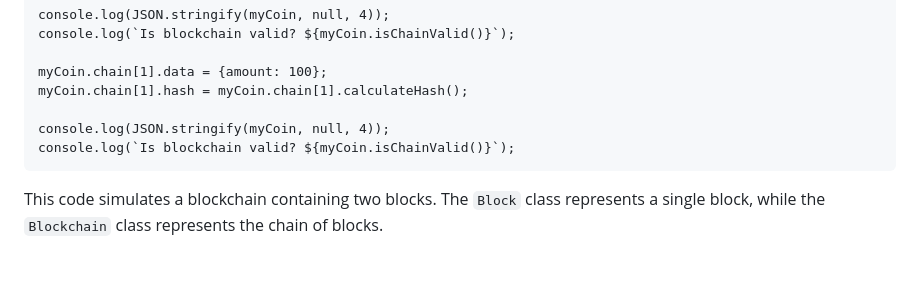
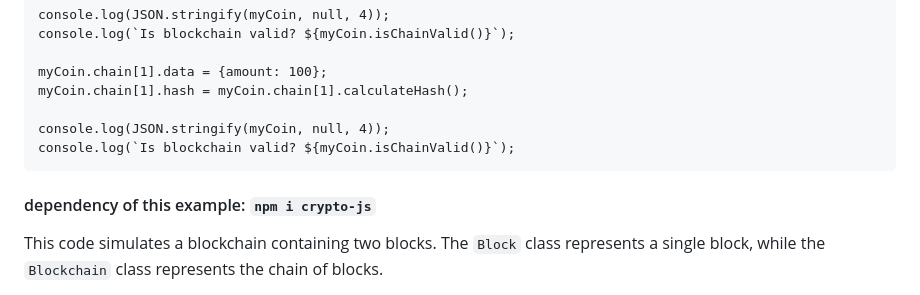
Before and after one commit to mosi-sol/shell, a Markdown page: Blockchain Simulator/readme.md, the part around the change. GitHub-like rendering; blank space fills up the shorter version.

````diff
--- a/Blockchain Simulator/readme.md
+++ b/Blockchain Simulator/readme.md
@@ -98,6 +98,8 @@ console.log(JSON.stringify(myCoin, null, 4));
 console.log(`Is blockchain valid? ${myCoin.isChainValid()}`);
 ```
 
+#### dependency of this example: `npm i crypto-js`
+
 This code simulates a blockchain containing two blocks. The `Block` class represents a single block, while the `Blockchain` class represents the chain of blocks.
 
 
````
